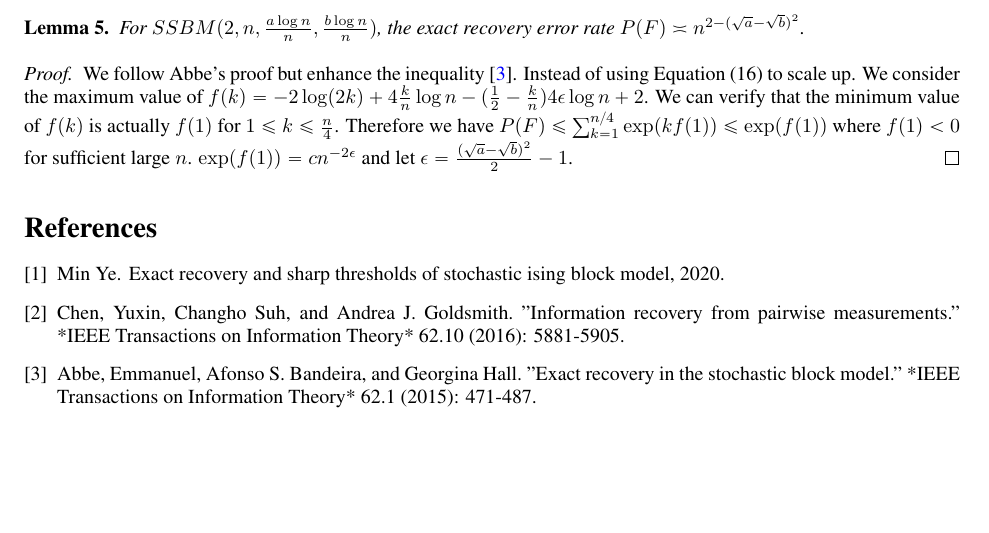
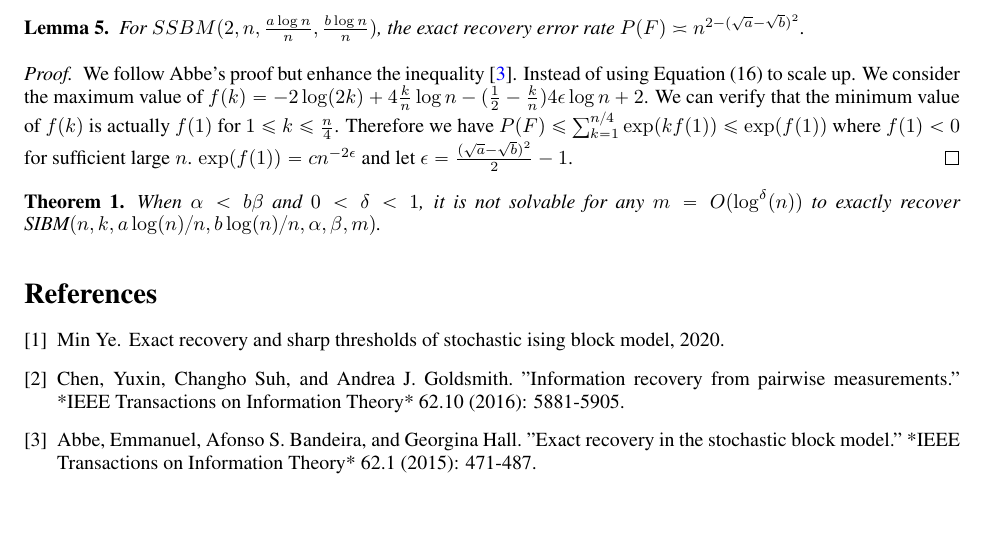
Before and after one commit to zhaofeng-shu33/SIBM, a LaTeX document (supplement.tex): part of page 4 of 4, cut so that both start at the same text. Compiled offline with pdfLaTeX.

Commit message:
add a new theorem

```diff
--- a/supplement.tex
+++ b/supplement.tex
@@ -178,6 +178,10 @@ Some notation: $\Lambda := \{ \omega^j  \cdot \mathbf{1}_n | j=0, \dots,k-1\}$.
 	$ P(F) \leq \sum_{k=1}^{n/4} \exp(kf(1)) \leq \exp(f(1))$ where $f(1) < 0 $ for sufficient large $n$.
 	$\exp(f(1)) = c n^{-2\epsilon}$ and let $\epsilon = \frac{(\sqrt{a}-\sqrt{b})^2}{2} - 1$.
 \end{proof}
+\begin{theorem}
+	When $\alpha < b \beta $ and $0 < \delta < 1$, it is not solvable for any $m= O(\log^{\delta}(n))$ to
+	exactly recover SIBM$(n,k,a \log(n)/n, b\log(n)/n ,\alpha, \beta, m)$.
+\end{theorem}
 \begin{thebibliography}{1}
 
 
```
